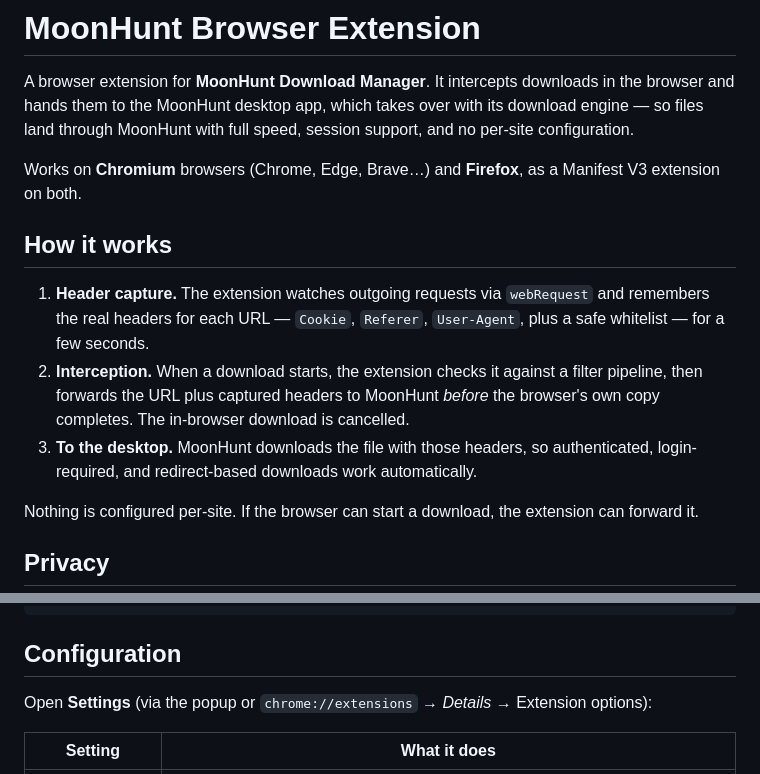
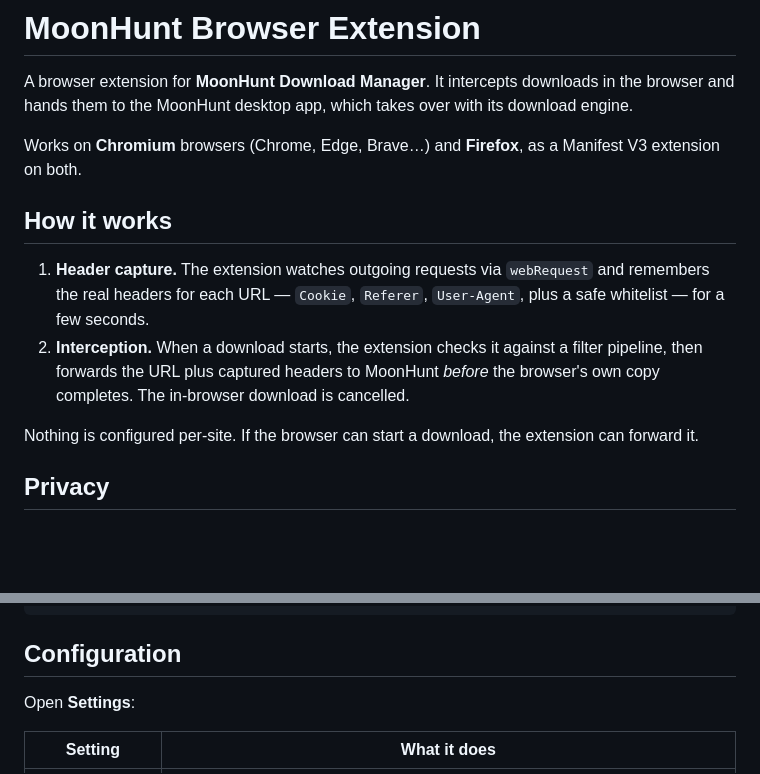
Before and after one commit to 2sulraw/MoonHunt-Extension, a Markdown page: README.md, 2 parts joined by grey strips. Rendered like a GitHub page; blank space fills up the shorter version.

Commit message:
Shorten README intro and drop the "To the desktop" step

```diff
--- a/README.md
+++ b/README.md
@@ -2,8 +2,7 @@
 
 A browser extension for **MoonHunt Download Manager**. It intercepts downloads
 in the browser and hands them to the MoonHunt desktop app, which takes over
-with its download engine — so files land through MoonHunt with full speed,
-session support, and no per-site configuration.
+with its download engine.
 
 Works on **Chromium** browsers (Chrome, Edge, Brave…) and **Firefox**, as a
 Manifest V3 extension on both.
@@ -17,9 +16,6 @@ Manifest V3 extension on both.
    filter pipeline, then forwards the URL plus captured headers to MoonHunt
    *before* the browser's own copy completes. The in-browser download is
    cancelled.
-3. **To the desktop.** MoonHunt downloads the file with those headers, so
-   authenticated, login-required, and redirect-based downloads work
-   automatically.
 
 Nothing is configured per-site. If the browser can start a download, the
 extension can forward it.
@@ -99,8 +95,7 @@ pnpm compile          # type-check (vue-tsc)
 
 ## Configuration
 
-Open **Settings** (via the popup or `chrome://extensions` → *Details* →
-Extension options):
+Open **Settings**:
 
 | Setting | What it does |
 | --- | --- |
```
